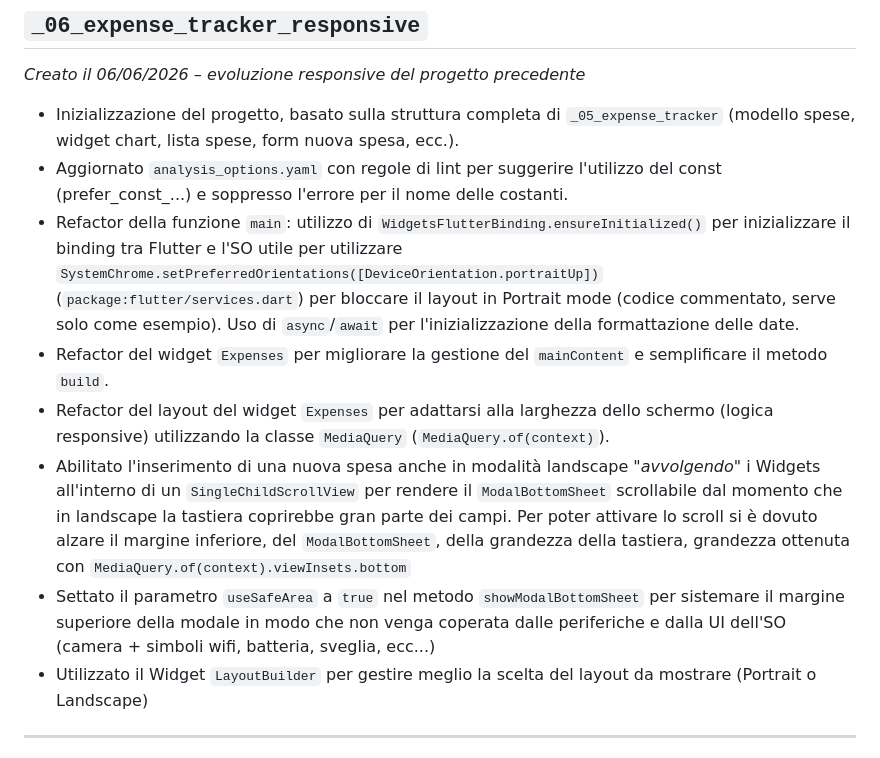
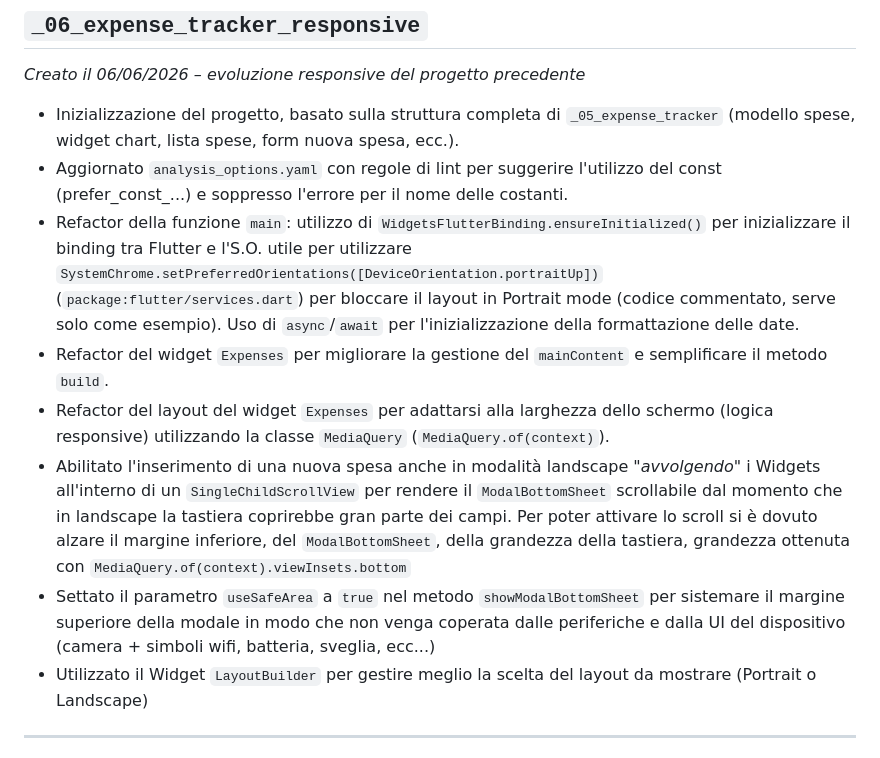
Before and after one commit to FrankFerr/flutter_course, a Markdown page: CHANGELOG_flutter_course.md, the part around the change. GitHub-like rendering.

Commit message:
update CHANGELOG

```diff
--- a/CHANGELOG_flutter_course.md
+++ b/CHANGELOG_flutter_course.md
@@ -73,11 +73,11 @@ Versione evoluta/riorganizzata del progetto quiz, creata insieme alla rinominazi
 
 - Inizializzazione del progetto, basato sulla struttura completa di `_05_expense_tracker` (modello spese, widget chart, lista spese, form nuova spesa, ecc.).
 - Aggiornato `analysis_options.yaml` con regole di lint per suggerire l'utilizzo del const (prefer_const_...) e soppresso l'errore per il nome delle costanti.
-- Refactor della funzione `main`: utilizzo di `WidgetsFlutterBinding.ensureInitialized()` per inizializzare il binding tra Flutter e l'SO utile per utilizzare `SystemChrome.setPreferredOrientations([DeviceOrientation.portraitUp])` (`package:flutter/services.dart`) per bloccare il layout in Portrait mode (codice commentato, serve solo come esempio). Uso di `async`/`await` per l'inizializzazione della formattazione delle date.
+- Refactor della funzione `main`: utilizzo di `WidgetsFlutterBinding.ensureInitialized()` per inizializzare il binding tra Flutter e l'S.O. utile per utilizzare `SystemChrome.setPreferredOrientations([DeviceOrientation.portraitUp])` (`package:flutter/services.dart`) per bloccare il layout in Portrait mode (codice commentato, serve solo come esempio). Uso di `async`/`await` per l'inizializzazione della formattazione delle date.
 - Refactor del widget `Expenses` per migliorare la gestione del `mainContent` e semplificare il metodo `build`.
 - Refactor del layout del widget `Expenses` per adattarsi alla larghezza dello schermo (logica responsive) utilizzando la classe `MediaQuery` (`MediaQuery.of(context)`).
 - Abilitato l'inserimento di una nuova spesa anche in modalità landscape "*avvolgendo*" i Widgets all'interno di un `SingleChildScrollView` per rendere il `ModalBottomSheet` scrollabile dal momento che in landscape la tastiera coprirebbe gran parte dei campi. Per poter attivare lo scroll si è dovuto alzare il margine inferiore, del `ModalBottomSheet`, della grandezza della tastiera, grandezza ottenuta con `MediaQuery.of(context).viewInsets.bottom`
-- Settato il parametro `useSafeArea` a `true` nel metodo `showModalBottomSheet` per sistemare il margine superiore della modale in modo che non venga coperata dalle periferiche e dalla UI dell'SO (camera + simboli wifi, batteria, sveglia, ecc...)
+- Settato il parametro `useSafeArea` a `true` nel metodo `showModalBottomSheet` per sistemare il margine superiore della modale in modo che non venga coperata dalle periferiche e dalla UI del dispositivo (camera + simboli wifi, batteria, sveglia, ecc...)
 - Utilizzato il Widget `LayoutBuilder` per gestire meglio la scelta del layout da mostrare (Portrait o Landscape)
 
 ---
```
